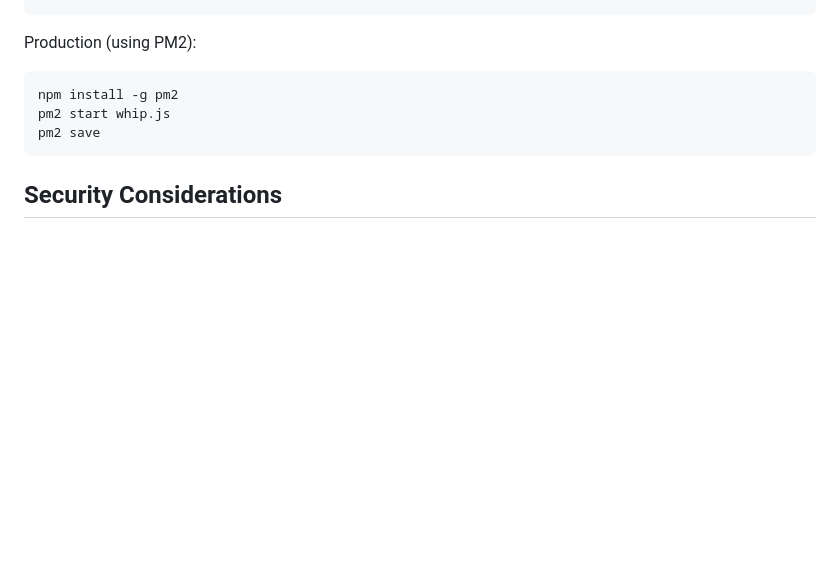
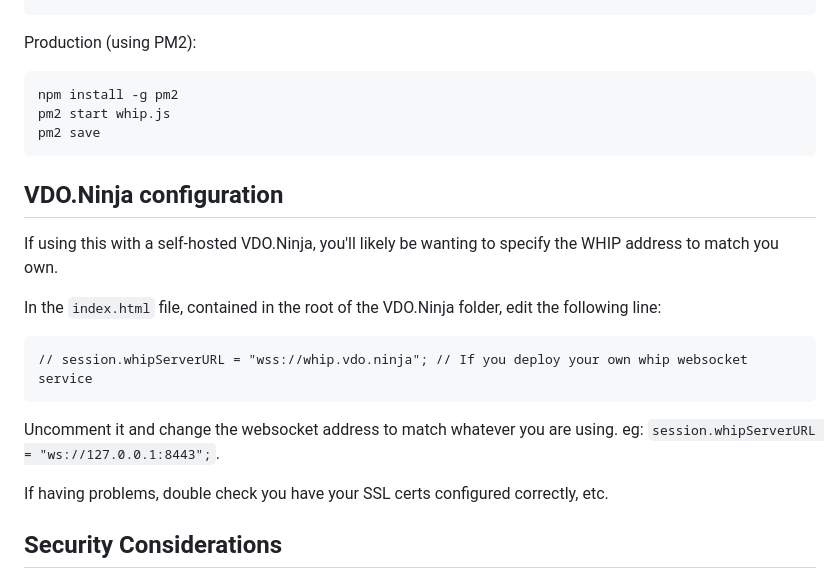
Before and after one commit to steveseguin/whip, a Markdown page: README.md, the part around the change. Drawn GitHub-style; blank space fills up the shorter version.

````diff
--- a/README.md
+++ b/README.md
@@ -74,6 +74,18 @@ pm2 start whip.js
 pm2 save
 ```
 
+## VDO.Ninja configuration
+
+If using this with a self-hosted VDO.Ninja, you'll likely be wanting to specify the WHIP address to match you own.
+
+In the `index.html` file, contained in the root of the VDO.Ninja folder, edit the following line:
+```
+// session.whipServerURL = "wss://whip.vdo.ninja"; // If you deploy your own whip websocket service
+```
+Uncomment it and change the websocket address to match whatever you are using. eg: `session.whipServerURL = "ws://127.0.0.1:8443";`.
+
+If having problems, double check you have your SSL certs configured correctly, etc.
+
 ## Security Considerations
 - The server implements a 1MB message size limit for WebSocket connections
 - SSL is required for WebRTC in production environments
````
